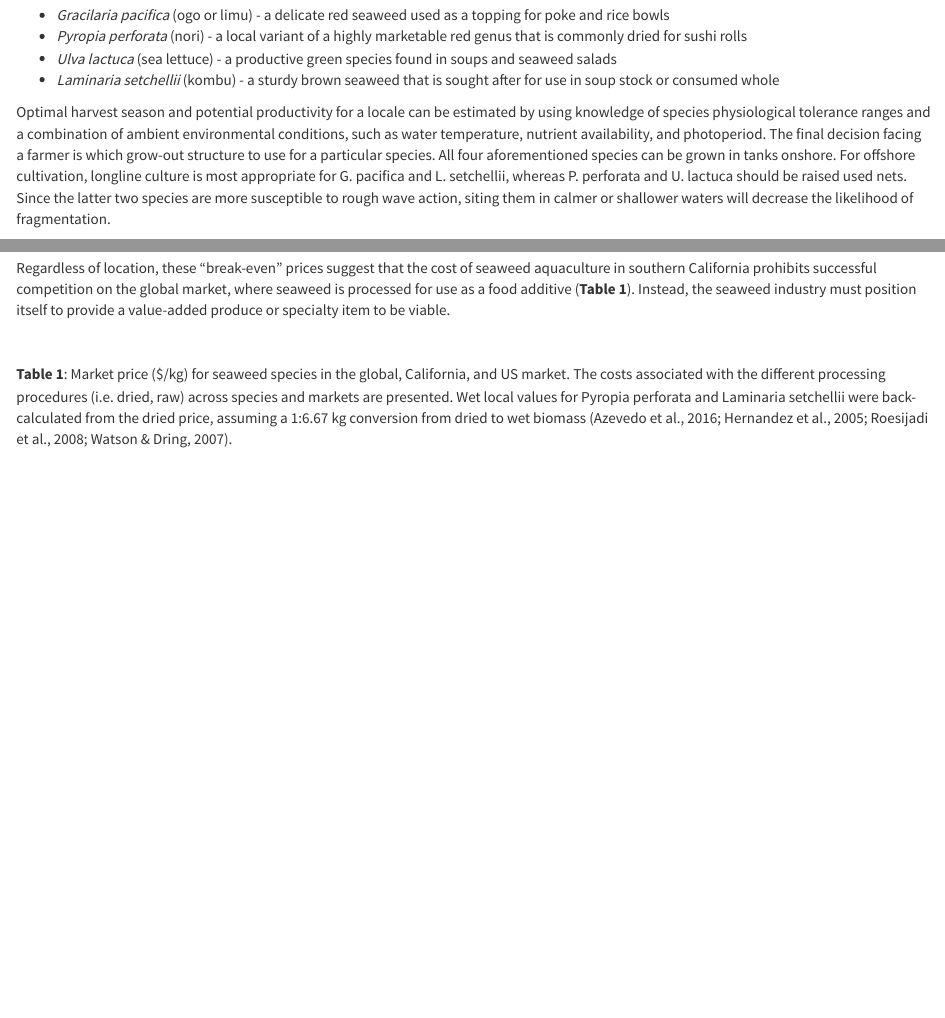
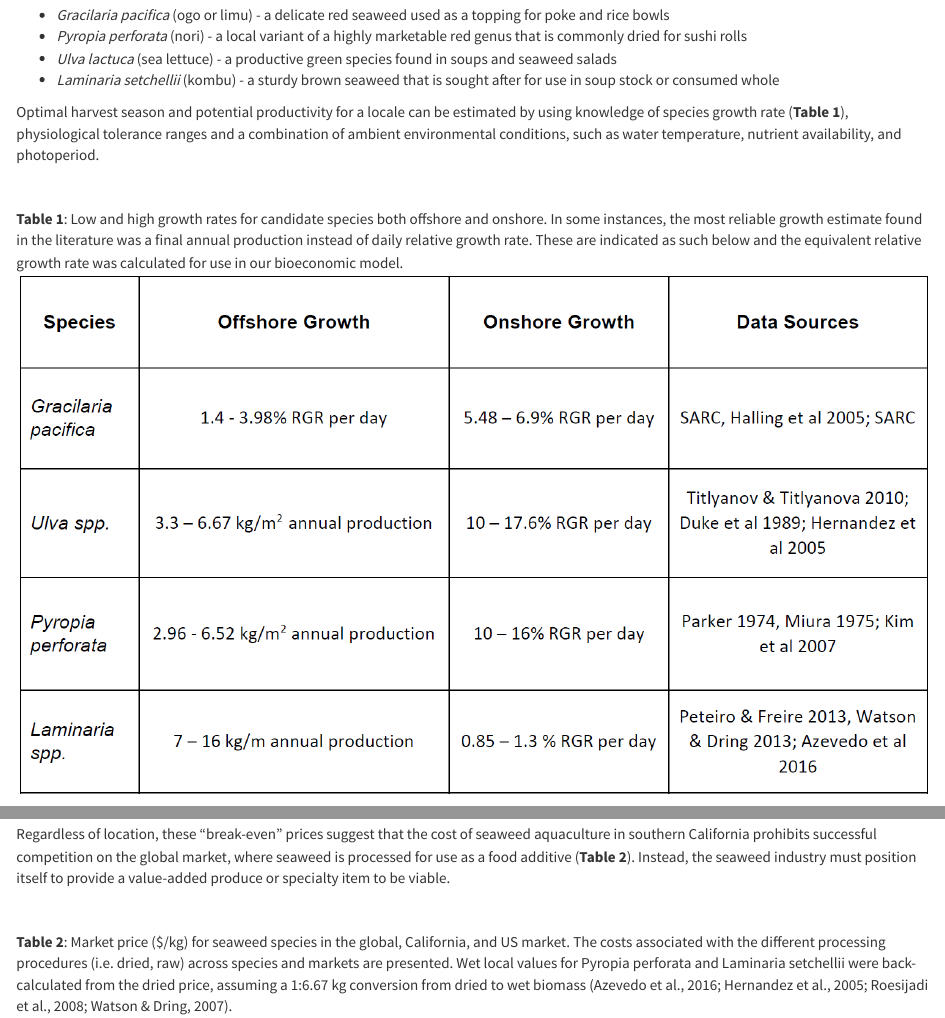
Before and after one commit to iwensu0313/GP_Seaweed, an R Markdown document (index.Rmd): the page in a window 1100 px wide, from 740 px down, and a second part further down, joined at a grey line. The pictures show the output file index.html that the author committed with the source, opened offline; library style sheets and scripts come from the installed R packages.

Commit message:
added in growth rate table and updated final report download file (laminaria growth rate was per meter squared instead of per meter)

```diff
--- a/index.Rmd
+++ b/index.Rmd
@@ -15,9 +15,16 @@ In our project, we focused on seaweed species that satisfy a growing health-cons
 
 We utilized three criteria to identify edible seaweed species that are ideal for cultivation and sale in southern California: 1) The algae must occur naturally throughout the whole region, 2) have a pre-existing food market in California, and 3) must have established aquaculture techniques. The first condition helps promote a cohesive and collaborative local industry and the latter two are desirable by aquaculturists who want to buy into a system that has a proven history of success. Applying these criteria to the native species of the Bight, the following four species emerge as the most promising candidates:
 
-* _Gracilaria pacifica_ (ogo or limu) - a delicate red seaweed used as a topping for poke and rice bowls
+* *Gracilaria pacifica* (ogo or limu) - a delicate red seaweed used as a topping for poke and rice bowls
 * *Pyropia perforata* (nori) - a local variant of a highly marketable red genus that is commonly dried for sushi rolls
 * *Ulva lactuca* (sea lettuce) - a productive green species found in soups and seaweed salads
 * *Laminaria setchellii* (kombu) - a sturdy brown seaweed that is sought after for use in soup stock or consumed whole
 
-Optimal harvest season and potential productivity for a locale can be estimated by using knowledge of species physiological tolerance ranges and a combination of ambient environmental conditions, such as water temperature, nutrient availability, and photoperiod. The final decision facing a farmer is which grow-out structure to use for a particular species. All four aforementioned species can be grown in tanks onshore. For offshore cultivation, longline culture is most appropriate for G. pacifica and L. setchellii, whereas P. perforata and U. lactuca should be raised used nets. Since the latter two species are more susceptible to rough wave action, siting them in calmer or shallower waters will decrease the likelihood of fragmentation.
+Optimal harvest season and potential productivity for a locale can be estimated by using knowledge of species growth rate (**Table 1**), physiological tolerance ranges and a combination of ambient environmental conditions, such as water temperature, nutrient availability, and photoperiod.
+
+<br>
+
+**Table 1**: Low and high growth rates for candidate species both offshore and onshore. In some instances, the most reliable growth estimate found in the literature was a final annual production instead of daily relative growth rate. These are indicated as such below and the equivalent relative growth rate was calculated for use in our bioeconomic model.
+![](images/growth.png)
+
+<br>
@@ -42,11 +52,11 @@ Additionally, securing a permit for offshore aquaculture has proven to be more d
 
 <br>
 
-Regardless of location, these “break-even” prices suggest that the cost of seaweed aquaculture in southern California prohibits successful competition on the global market, where seaweed is processed for use as a food additive (**Table 1**). Instead, the seaweed industry must position itself to provide a value-added produce or specialty item to be viable.
+Regardless of location, these “break-even” prices suggest that the cost of seaweed aquaculture in southern California prohibits successful competition on the global market, where seaweed is processed for use as a food additive (**Table 2**). Instead, the seaweed industry must position itself to provide a value-added produce or specialty item to be viable.
 
 <br>
 
-**Table 1**: Market price ($/kg) for seaweed species in the global, California, and US market. The costs associated with the different processing procedures (i.e. dried, raw) across species and markets are presented. Wet local values for Pyropia perforata and Laminaria setchellii were back-calculated from the dried price, assuming a 1:6.67 kg conversion from dried to wet biomass (Azevedo et al., 2016; Hernandez et al., 2005; Roesijadi et al., 2008; Watson & Dring, 2007).
+**Table 2**: Market price ($/kg) for seaweed species in the global, California, and US market. The costs associated with the different processing procedures (i.e. dried, raw) across species and markets are presented. Wet local values for Pyropia perforata and Laminaria setchellii were back-calculated from the dried price, assuming a 1:6.67 kg conversion from dried to wet biomass (Azevedo et al., 2016; Hernandez et al., 2005; Roesijadi et al., 2008; Watson & Dring, 2007).
 ![](images/marketprices.png)
 
 <br>
```
Also changed, not shown: images/growth.png (added), index.html, index.Rmd (3 more changed lines).
